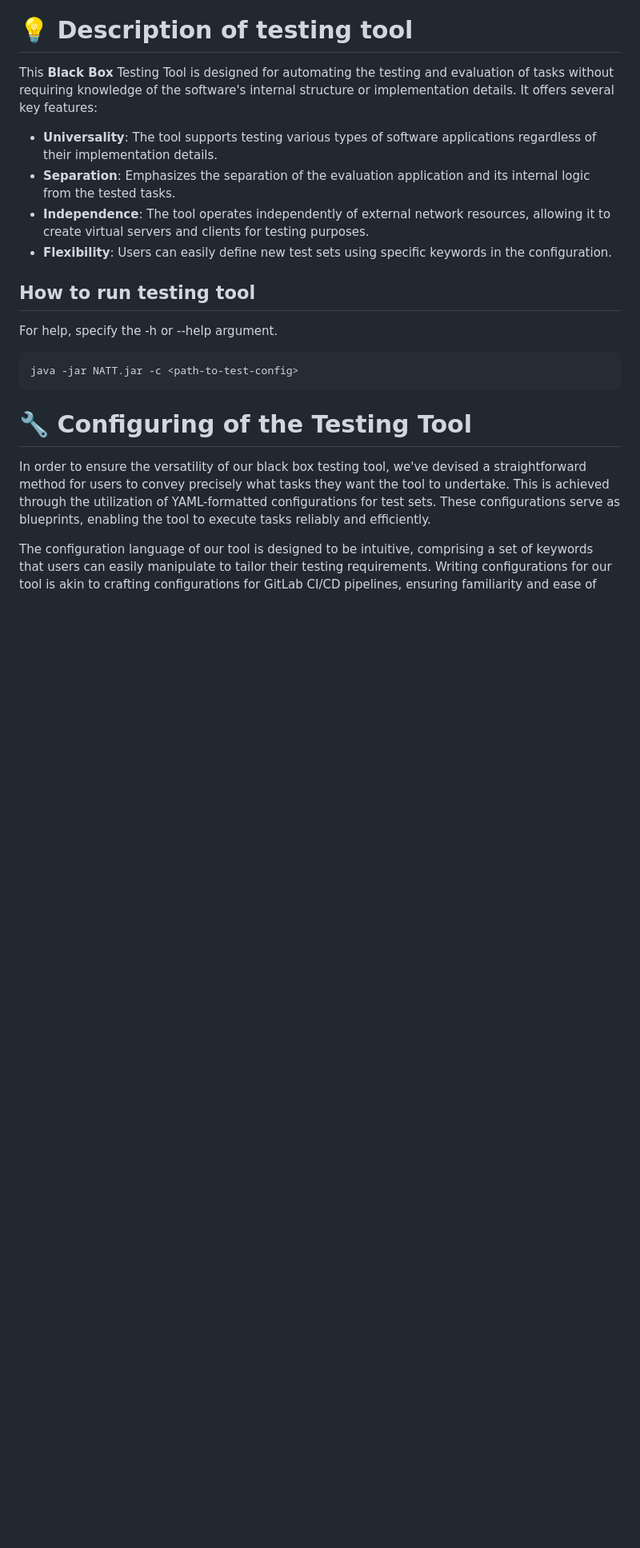
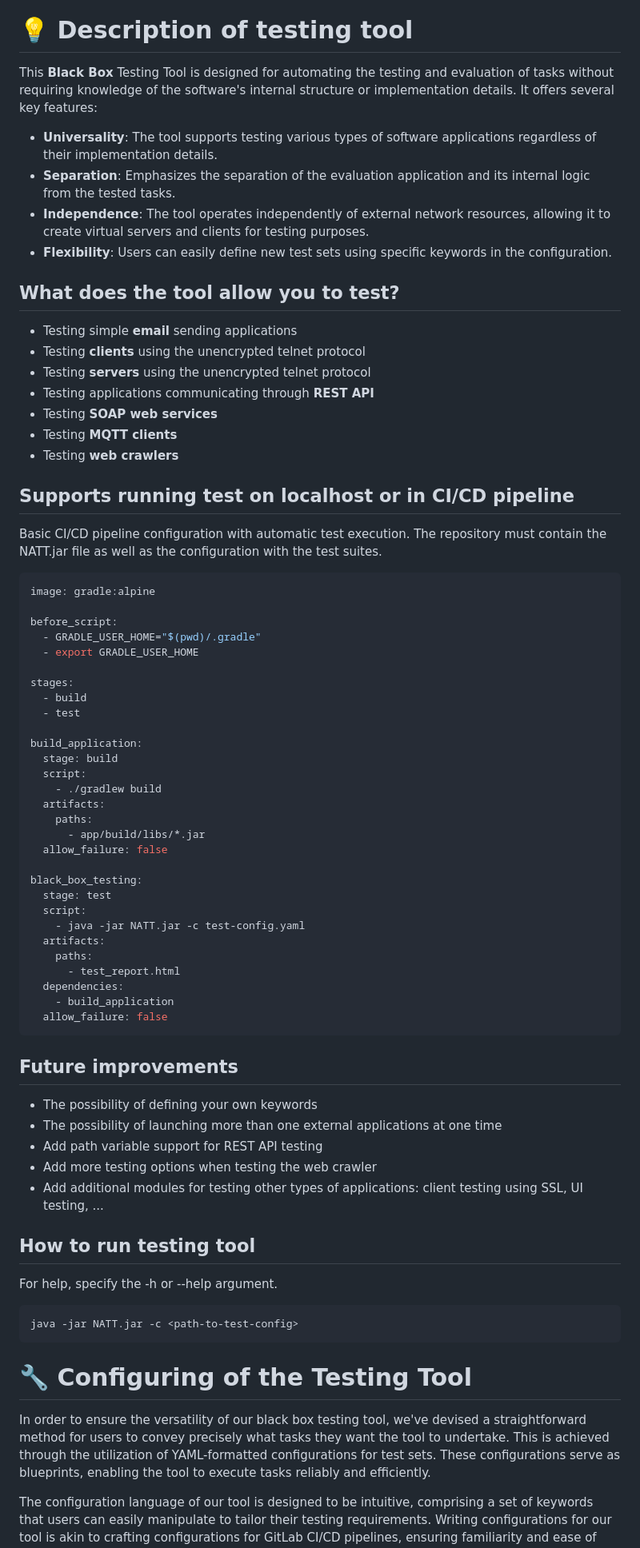
Before and after one commit to 0xMartin/NetworkAppTestingTool, a Markdown page: README.md, the part around one of its changes. Shown at 80% size. GitHub-like rendering; blank space fills up the shorter version.

````diff
--- a/README.md
+++ b/README.md
@@ -18,6 +18,60 @@ This **Black Box** Testing Tool is designed for automating the testing and evalu
 - **Independence**: The tool operates independently of external network resources, allowing it to create virtual servers and clients for testing purposes.
 - **Flexibility**: Users can easily define new test sets using specific keywords in the configuration.
 
+## What does the tool allow you to test?
+
+* Testing simple __email__ sending applications
+* Testing __clients__ using the unencrypted telnet protocol
+* Testing __servers__ using the unencrypted telnet protocol
+* Testing applications communicating through __REST API__
+* Testing __SOAP web services__
+* Testing __MQTT clients__
+* Testing __web crawlers__
+
+## Supports running test on **localhost** or in **CI/CD** pipeline
+
+Basic CI/CD pipeline configuration with automatic test execution. The repository must contain the NATT.jar file as well as the configuration with the test suites.
+
+```yaml
+image: gradle:alpine
+
+before_script:
+  - GRADLE_USER_HOME="$(pwd)/.gradle"
+  - export GRADLE_USER_HOME
+
+stages:
+  - build
+  - test
+
+build_application:
+  stage: build
+  script:
+    - ./gradlew build
+  artifacts:
+    paths:
+      - app/build/libs/*.jar
+  allow_failure: false
+
+black_box_testing:
+  stage: test
+  script:
+    - java -jar NATT.jar -c test-config.yaml
+  artifacts:
+    paths:
+      - test_report.html
+  dependencies:
+    - build_application
+  allow_failure: false
+```
+
+## Future improvements
+
+* The possibility of defining your own keywords
+* The possibility of launching more than one external applications at one time
+* Add path variable support for REST API testing
+* Add more testing options when testing the web crawler
+* Add additional modules for testing other types of applications: client testing using SSL, UI testing, ...
+
 ## How to run testing tool
 
 For help, specify the -h or --help argument.
````
Also changed, not shown: other parts of README.md (+24 -0 lines), doc/editor1.png (added), 8 other files.
